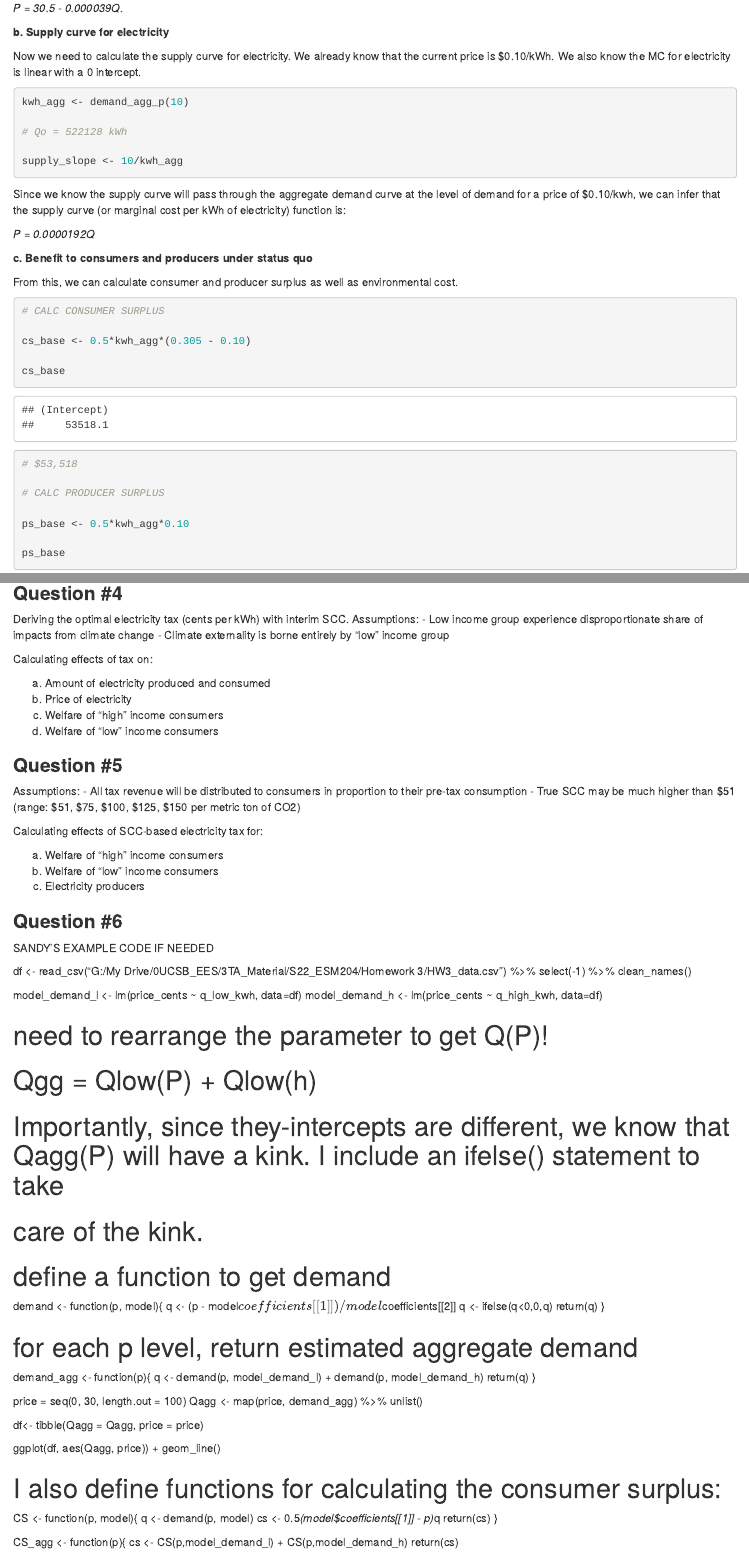
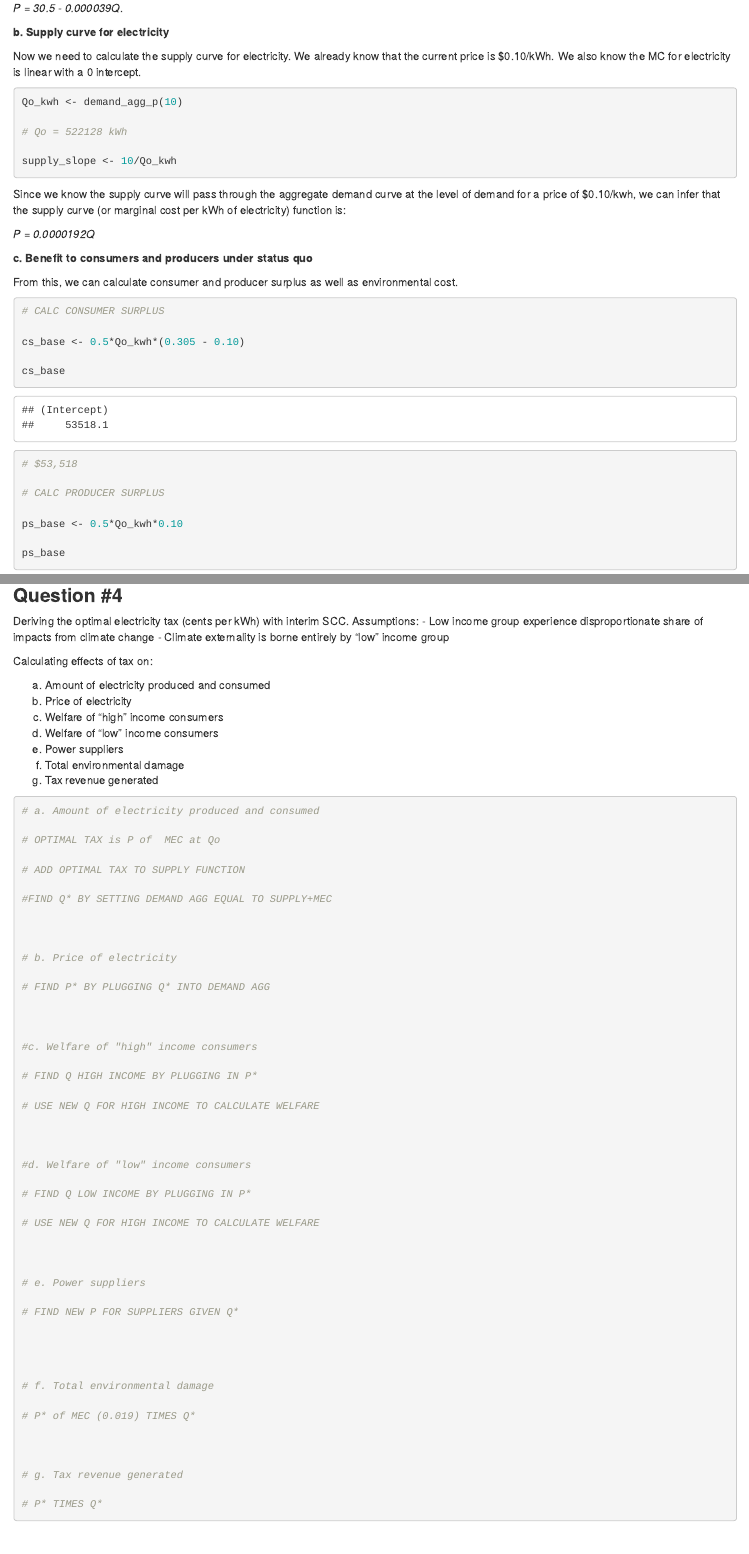
Before and after one commit to annazauner/204_hw3, an R Markdown document (204_hw3.Rmd): the page in a window 1100 px wide, from 3000 px down before the commit and from 3710 px down after it, so that both start at the same text, and a second part further down, joined at a grey line. Rendered offline with R 4.5, knitr and Pandoc, with nearby package versions; some code elsewhere in the file could not run offline; column names are cleaned by a stand-in for the janitor package.

Commit message:
anna update

````diff
--- a/204_hw3.Rmd
+++ b/204_hw3.Rmd
@@ -158,11 +168,11 @@ demand_agg <- function(kwh){demand_agg_int + demand_agg_slope*kwh}
 Now we need to calculate the supply curve for electricity. We already know that the current price is $0.10/kWh. We also know the MC for electricity is linear with a 0 intercept.
 
 ```{r}
-kwh_agg <- demand_agg_p(10)
+Qo_kwh <- demand_agg_p(10)
 
 # Qo = 522128 kWh
 
-supply_slope <- 10/kwh_agg
+supply_slope <- 10/Qo_kwh
 ```
 
 Since we know the supply curve will pass through the aggregate demand curve at the level of demand for a price of $0.10/kwh, we can infer that the supply curve (or marginal cost per kWh of electricity) function is:
@@ -177,14 +187,15 @@ From this, we can calculate consumer and producer surplus as well as environment
 ```{r}
 # CALC CONSUMER SURPLUS
 
-cs_base <- 0.5*kwh_agg*(0.305 - 0.10)
+cs_base <- 0.5*Qo_kwh*(0.305 - 0.10)
 
 cs_base
+
 # $53,518
 
 # CALC PRODUCER SURPLUS
 
-ps_base <- 0.5*kwh_agg*0.10
+ps_base <- 0.5*Qo_kwh*0.10
 
 ps_base
 # $26,106
@@ -234,8 +246,61 @@ a. Amount of electricity produced and consumed
 b. Price of electricity
 c. Welfare of "high" income consumers
 d. Welfare of "low" income consumers
+e. Power suppliers
+f. Total environmental damage
+g. Tax revenue generated
 
 ```{r}
+
+# a. Amount of electricity produced and consumed
+
+# OPTIMAL TAX is P of  MEC at Qo
+
+# ADD OPTIMAL TAX TO SUPPLY FUNCTION
+
+#FIND Q* BY SETTING DEMAND AGG EQUAL TO SUPPLY+MEC
+
+
+
+# b. Price of electricity
+
+# FIND P* BY PLUGGING Q* INTO DEMAND AGG
+
+
+
+#c. Welfare of "high" income consumers
+
+# FIND Q HIGH INCOME BY PLUGGING IN P*
+
+# USE NEW Q FOR HIGH INCOME TO CALCULATE WELFARE
+
+
+
+#d. Welfare of "low" income consumers
+
+# FIND Q LOW INCOME BY PLUGGING IN P*
+
+# USE NEW Q FOR HIGH INCOME TO CALCULATE WELFARE
+
+
+
+# e. Power suppliers
+
+# FIND NEW P FOR SUPPLIERS GIVEN Q*
+
+
+
+
+# f. Total environmental damage
+
+# P* of MEC (0.019) TIMES Q*
+
+
+
+# g. Tax revenue generated
+
+# P* TIMES Q*
+
 
 ```
 
````
Also changed, not shown: 204_hw3.Rmd (22 more changed lines), 1 other file.
